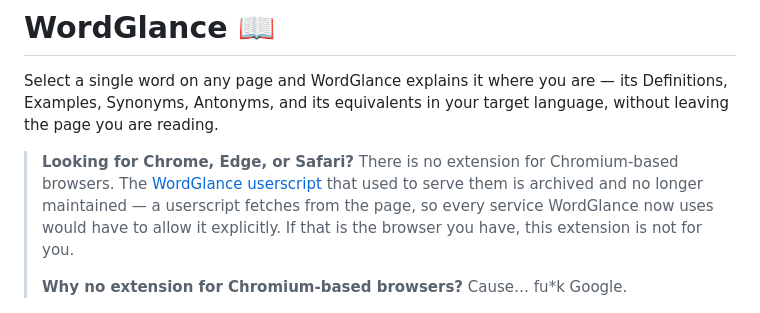
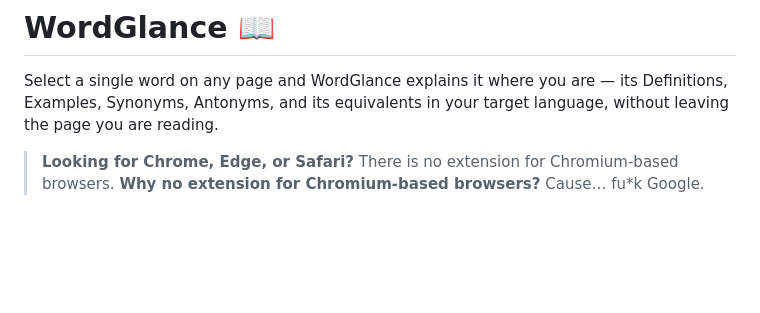
Before and after one commit to ShrekBytes/wordglance-extension, a Markdown page: README.md, the part around the change. Drawn GitHub-style; blank space fills up the shorter version.

Commit message:
Update README to clarify Chromium extension support
Removed outdated information about the WordGlance userscript and added a new explanation for the lack of extension support for Chromium-based browsers.

```diff
--- a/README.md
+++ b/README.md
@@ -5,12 +5,7 @@ Definitions, Examples, Synonyms, Antonyms, and its equivalents in your target
 language, without leaving the page you are reading.
 
 > **Looking for Chrome, Edge, or Safari?**
-> There is no extension for Chromium-based browsers. The
-> [WordGlance userscript](https://github.com/ShrekBytes/WordGlance) that used to
-> serve them is archived and no longer maintained — a userscript fetches from the
-> page, so every service WordGlance now uses would have to allow it explicitly.
-> If that is the browser you have, this extension is not for you.
->
+> There is no extension for Chromium-based browsers.
 > **Why no extension for Chromium-based browsers?**
 > Cause… fu\*k Google.
 
```
